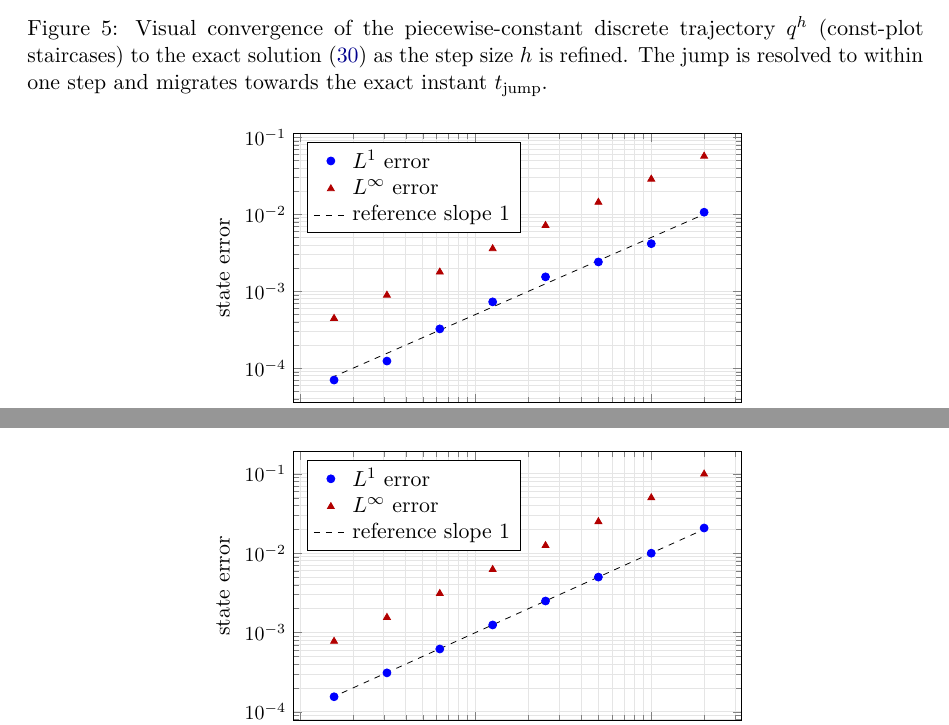
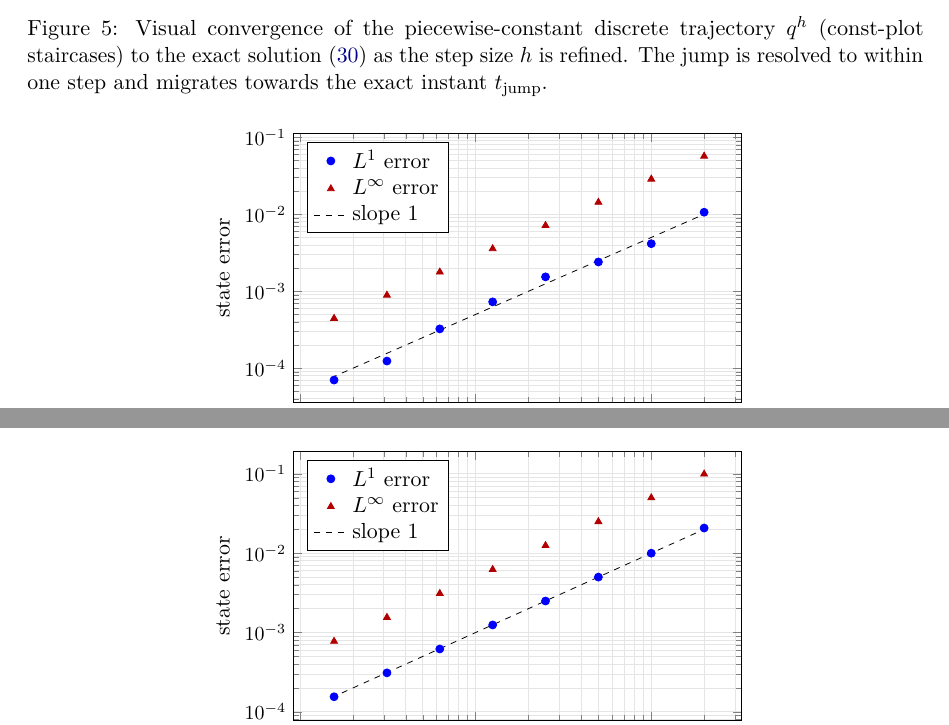
Before and after one commit to Ayensa-Jimenez/RIE-Framework-M3AS, a LaTeX paper (main.tex, which reads sections/experiments.tex): two parts of pages 16 and 19 of 36, joined at a grey line, cut so that both start at the same text. Compiled offline with pdfLaTeX.

Commit message:
Updates from Overleaf

```diff
--- a/sections/experiments.tex
+++ b/sections/experiments.tex
@@ -451,7 +451,7 @@ setting, not a general a priori rate.
       \addplot[only marks,mark=*,blue] table[x=h,y=err_L1]{figures/fig_convergence_bistable.dat};
       \addplot[only marks,mark=triangle*,red!70!black] table[x=h,y=err_Linf_away]{figures/fig_convergence_bistable.dat};
       \addplot[dashed,black,domain=1.5e-4:2e-2]{0.5*x};
-      \legend{$L^1$ error,$L^\infty$ error,reference slope $1$}
+      \legend{$L^1$ error,$L^\infty$ error,slope $1$}
     \end{loglogaxis}
   \end{tikzpicture}
   \caption{Convergence of the discrete state in norm (log--log). Both
@@ -664,7 +664,7 @@ convergence order.
       \addplot[only marks,mark=*,blue] table[x=h,y=err_L1]{figures/fig_convergence_nonlinear.dat};
       \addplot[only marks,mark=triangle*,red!70!black] table[x=h,y=err_Linf_away]{figures/fig_convergence_nonlinear.dat};
       \addplot[dashed,black,domain=1.5e-4:2e-2]{1.0*x};
-      \legend{$L^1$ error,$L^\infty$ error,reference slope $1$}
+      \legend{$L^1$ error,$L^\infty$ error,slope $1$}
     \end{loglogaxis}
   \end{tikzpicture}
   \caption{Convergence of the discrete state in norm (log--log) for the
```
Also changed, not shown: sections/introduction.tex (+1 -1 lines), sections/mathematical-results.tex (+1 -1 lines).
